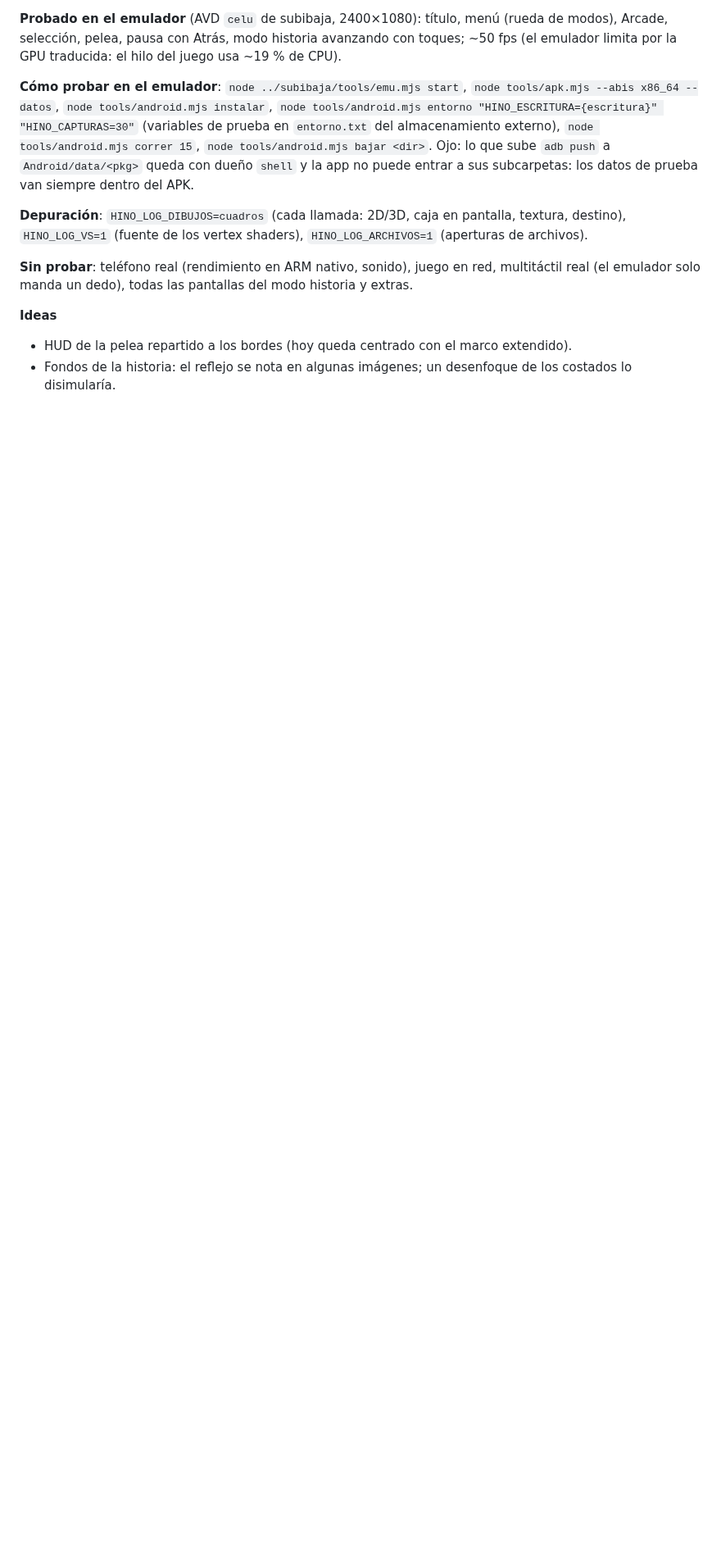
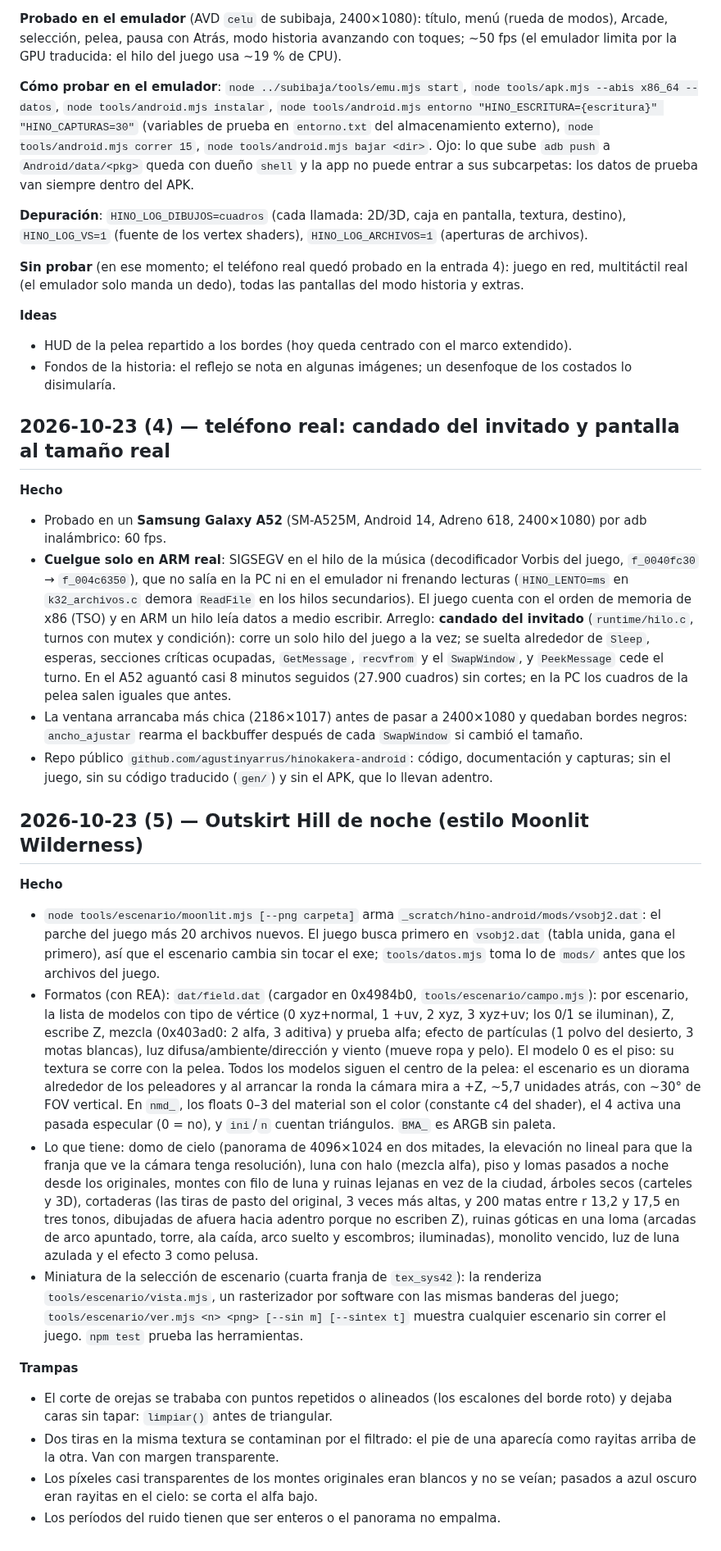
Before and after one commit to agustinyarrus/hinokakera-android, a Markdown page: docs/ESTADO.md, the part around the change. Shown at 82% size. Rendered like a GitHub page; blank space fills up the shorter version.

```diff
--- a/docs/ESTADO.md
+++ b/docs/ESTADO.md
@@ -94,9 +94,58 @@ la app no puede entrar a sus subcarpetas: los datos de prueba van siempre dentro
 **Depuración**: `HINO_LOG_DIBUJOS=cuadros` (cada llamada: 2D/3D, caja en pantalla, textura, destino),
 `HINO_LOG_VS=1` (fuente de los vertex shaders), `HINO_LOG_ARCHIVOS=1` (aperturas de archivos).
 
-**Sin probar**: teléfono real (rendimiento en ARM nativo, sonido), juego en red, multitáctil real (el emulador solo
+**Sin probar** (en ese momento; el teléfono real quedó probado en la entrada 4): juego en red, multitáctil real (el emulador solo
 manda un dedo), todas las pantallas del modo historia y extras.
 
 **Ideas**
 - HUD de la pelea repartido a los bordes (hoy queda centrado con el marco extendido).
 - Fondos de la historia: el reflejo se nota en algunas imágenes; un desenfoque de los costados lo disimularía.
+
+## 2026-10-23 (4) — teléfono real: candado del invitado y pantalla al tamaño real
+
+**Hecho**
+- Probado en un **Samsung Galaxy A52** (SM-A525M, Android 14, Adreno 618, 2400×1080) por adb inalámbrico: 60 fps.
+- **Cuelgue solo en ARM real**: SIGSEGV en el hilo de la música (decodificador Vorbis del juego, `f_0040fc30` →
+  `f_004c6350`), que no salía en la PC ni en el emulador ni frenando lecturas (`HINO_LENTO=ms` en
+  `k32_archivos.c` demora `ReadFile` en los hilos secundarios). El juego cuenta con el orden de memoria de x86 (TSO)
+  y en ARM un hilo leía datos a medio escribir. Arreglo: **candado del invitado** (`runtime/hilo.c`, turnos con
+  mutex y condición): corre un solo hilo del juego a la vez; se suelta alrededor de `Sleep`, esperas, secciones
+  críticas ocupadas, `GetMessage`, `recvfrom` y el `SwapWindow`, y `PeekMessage` cede el turno. En el A52 aguantó
+  casi 8 minutos seguidos (27.900 cuadros) sin cortes; en la PC los cuadros de la pelea salen iguales que antes.
+- La ventana arrancaba más chica (2186×1017) antes de pasar a 2400×1080 y quedaban bordes negros: `ancho_ajustar`
+  rearma el backbuffer después de cada `SwapWindow` si cambió el tamaño.
+- Repo público `github.com/agustinyarrus/hinokakera-android`: código, documentación y capturas; sin el juego, sin
+  su código traducido (`gen/`) y sin el APK, que lo llevan adentro.
+
+## 2026-10-23 (5) — Outskirt Hill de noche (estilo Moonlit Wilderness)
+
+**Hecho**
+- `node tools/escenario/moonlit.mjs [--png carpeta]` arma `_scratch/hino-android/mods/vsobj2.dat`: el parche del
+  juego más 20 archivos nuevos. El juego busca primero en `vsobj2.dat` (tabla unida, gana el primero), así que el
+  escenario cambia sin tocar el exe; `tools/datos.mjs` toma lo de `mods/` antes que los archivos del juego.
+- Formatos (con REA): `dat/field.dat` (cargador en 0x4984b0, `tools/escenario/campo.mjs`): por escenario, la lista
+  de modelos con tipo de vértice (0 xyz+normal, 1 +uv, 2 xyz, 3 xyz+uv; los 0/1 se iluminan), Z, escribe Z, mezcla
+  (0x403ad0: 2 alfa, 3 aditiva) y prueba alfa; efecto de partículas (1 polvo del desierto, 3 motas blancas), luz
+  difusa/ambiente/dirección y viento (mueve ropa y pelo). El modelo 0 es el piso: su textura se corre con la pelea.
+  Todos los modelos siguen el centro de la pelea: el escenario es un diorama alrededor de los peleadores y al
+  arrancar la ronda la cámara mira a +Z, ~5,7 unidades atrás, con ~30° de FOV vertical. En `nmd_`, los floats
+  0–3 del material son el color (constante c4 del shader), el 4 activa una pasada especular (0 = no), y `ini`/`n`
+  cuentan triángulos. `BMA_` es ARGB sin paleta.
+- Lo que tiene: domo de cielo (panorama de 4096×1024 en dos mitades, la elevación no lineal para que la franja que
+  ve la cámara tenga resolución), luna con halo (mezcla alfa), piso y lomas pasados a noche desde los originales,
+  montes con filo de luna y ruinas lejanas en vez de la ciudad, árboles secos (carteles y 3D), cortaderas (las
+  tiras de pasto del original, 3 veces más altas, y 200 matas entre r 13,2 y 17,5 en tres tonos, dibujadas de
+  afuera hacia adentro porque no escriben Z), ruinas góticas en una loma (arcadas de arco apuntado, torre, ala
+  caída, arco suelto y escombros; iluminadas), monolito vencido, luz de luna azulada y el efecto 3 como pelusa.
+- Miniatura de la selección de escenario (cuarta franja de `tex_sys42`): la renderiza `tools/escenario/vista.mjs`,
+  un rasterizador por software con las mismas banderas del juego; `tools/escenario/ver.mjs <n> <png> [--sin m]
+  [--sintex t]` muestra cualquier escenario sin correr el juego. `npm test` prueba las herramientas.
+
+**Trampas**
+- El corte de orejas se trababa con puntos repetidos o alineados (los escalones del borde roto) y dejaba caras sin
+  tapar: `limpiar()` antes de triangular.
+- Dos tiras en la misma textura se contaminan por el filtrado: el pie de una aparecía como rayitas arriba de la
+  otra. Van con margen transparente.
+- Los píxeles casi transparentes de los montes originales eran blancos y no se veían; pasados a azul oscuro eran
+  rayitas en el cielo: se corta el alfa bajo.
+- Los períodos del ruido tienen que ser enteros o el panorama no empalma.
```
Also changed, not shown: README.md (+19 -0 lines), docs/img/noche-escenario.jpg (added), docs/img/noche-pelea.jpg (added), 11 other files.
